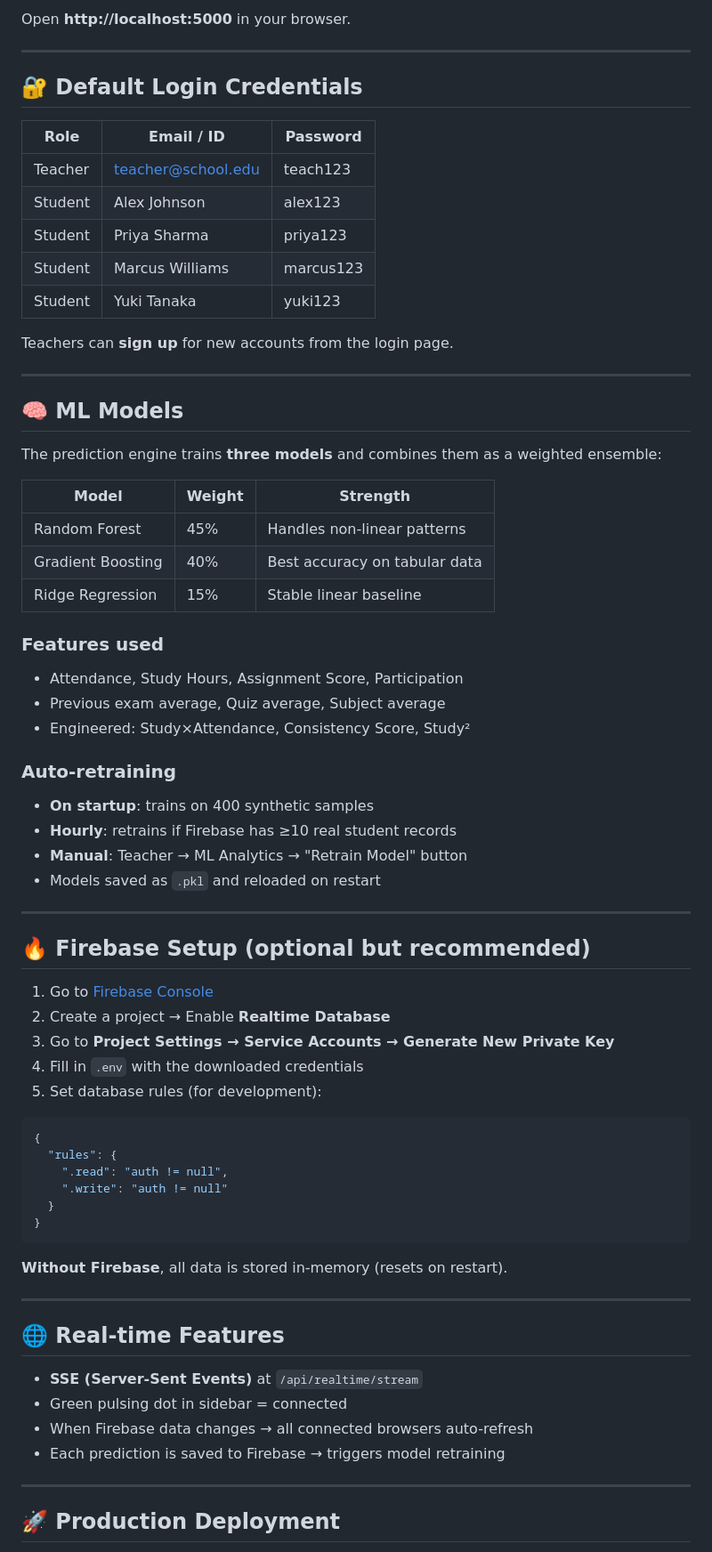
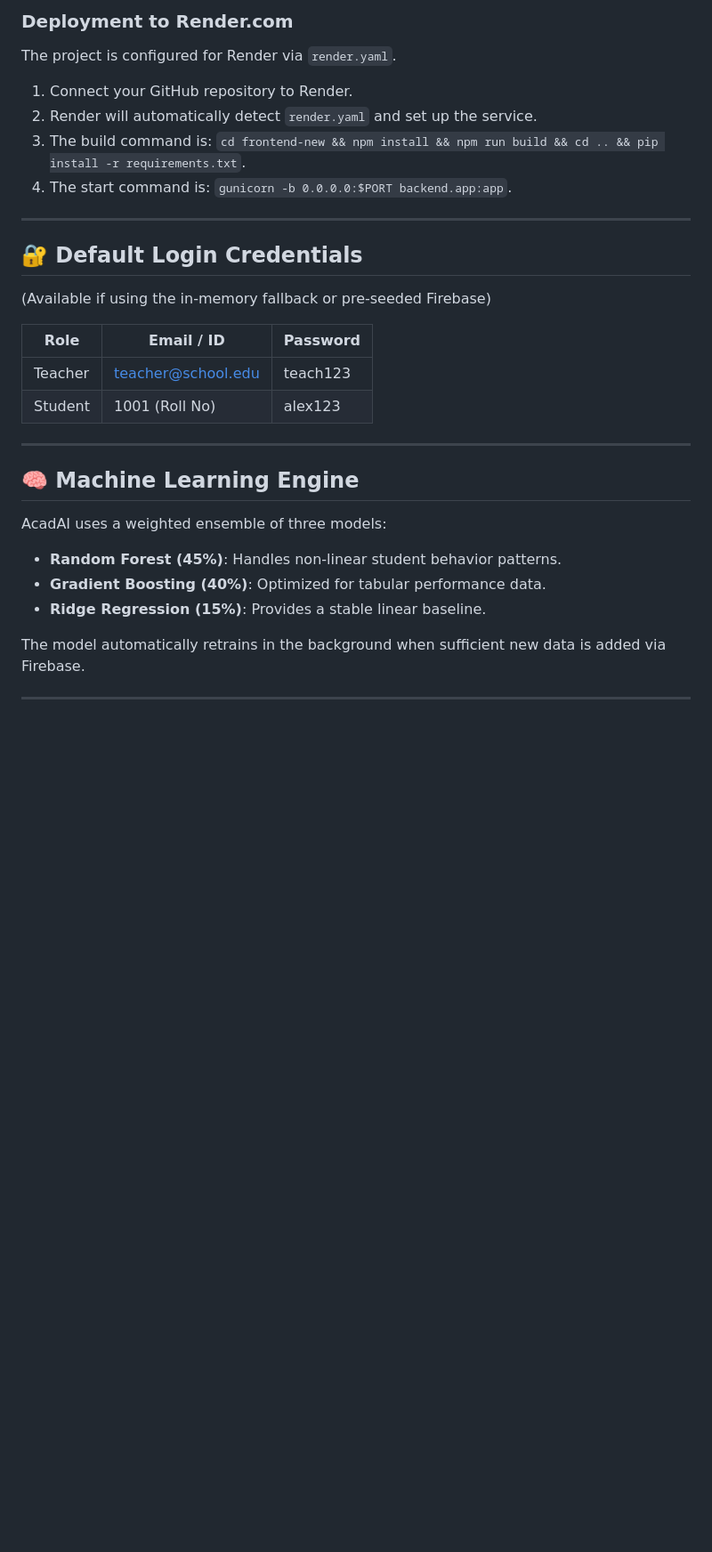
Before and after one commit to Navadeep2006/acadai, a Markdown page: README.md, the part around one of its changes. Shown at 89% size. Drawn GitHub-style; blank space fills up the shorter version.

````diff
--- a/README.md
+++ b/README.md
@@ -56,73 +75,30 @@ python backend/app.py
 
-Open **http://localhost:5000** in your browser.
+### Deployment to Render.com
+The project is configured for Render via `render.yaml`.
+1. Connect your GitHub repository to Render.
+2. Render will automatically detect `render.yaml` and set up the service.
+3. The build command is: `cd frontend-new && npm install && npm run build && cd .. && pip install -r requirements.txt`.
+4. The start command is: `gunicorn -b 0.0.0.0:$PORT backend.app:app`.
 
 ---
 
 ## 🔐 Default Login Credentials
+(Available if using the in-memory fallback or pre-seeded Firebase)
 
 | Role    | Email / ID        | Password  |
 |---------|-------------------|-----------|
 | Teacher | teacher@school.edu | teach123  |
-| Student | Alex Johnson       | alex123   |
-| Student | Priya Sharma       | priya123  |
-| Student | Marcus Williams    | marcus123 |
-| Student | Yuki Tanaka        | yuki123   |
-
-Teachers can **sign up** for new accounts from the login page.
+| Student | 1001 (Roll No)     | alex123   |
 
 ---
 
-## 🧠 ML Models
+## 🧠 Machine Learning Engine
+AcadAI uses a weighted ensemble of three models:
+- **Random Forest (45%)**: Handles non-linear student behavior patterns.
+- **Gradient Boosting (40%)**: Optimized for tabular performance data.
+- **Ridge Regression (15%)**: Provides a stable linear baseline.
 
-The prediction engine trains **three models** and combines them as a weighted ensemble:
-
-| Model             | Weight | Strength                        |
-|-------------------|--------|---------------------------------|
-| Random Forest     | 45%    | Handles non-linear patterns     |
-| Gradient Boosting | 40%    | Best accuracy on tabular data   |
-| Ridge Regression  | 15%    | Stable linear baseline          |
-
-### Features used
-- Attendance, Study Hours, Assignment Score, Participation
-- Previous exam average, Quiz average, Subject average
-- Engineered: Study×Attendance, Consistency Score, Study²
-
-### Auto-retraining
-- **On startup**: trains on 400 synthetic samples
-- **Hourly**: retrains if Firebase has ≥10 real student records
-- **Manual**: Teacher → ML Analytics → "Retrain Model" button
-- Models saved as `.pkl` and reloaded on restart
+The model automatically retrains in the background when sufficient new data is added via Firebase.
 
 ---
 
-## 🔥 Firebase Setup (optional but recommended)
-
-1. Go to [Firebase Console](https://console.firebase.google.com)
-2. Create a project → Enable **Realtime Database**
-3. Go to **Project Settings → Service Accounts → Generate New Private Key**
-4. Fill in `.env` with the downloaded credentials
-5. Set database rules (for development):
-```json
-{
-  "rules": {
-    ".read": "auth != null",
-    ".write": "auth != null"
-  }
-}
-```
-
-**Without Firebase**, all data is stored in-memory (resets on restart).
-
----
-
-## 🌐 Real-time Features
-
-- **SSE (Server-Sent Events)** at `/api/realtime/stream`
-- Green pulsing dot in sidebar = connected
-- When Firebase data changes → all connected browsers auto-refresh
-- Each prediction is saved to Firebase → triggers model retraining
-
----
-
-## 🚀 Production Deployment
-
````
Also changed, not shown: other parts of README.md (+56 -90 lines).
